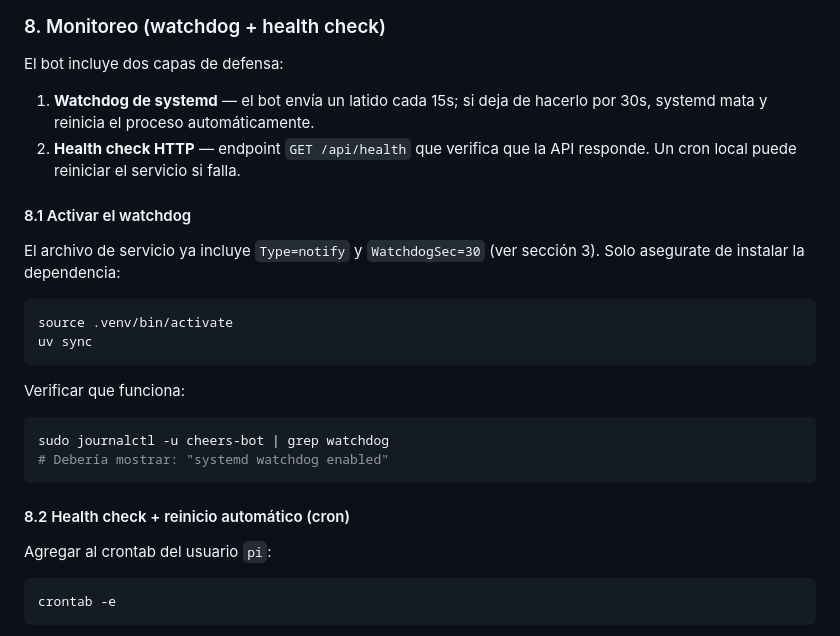
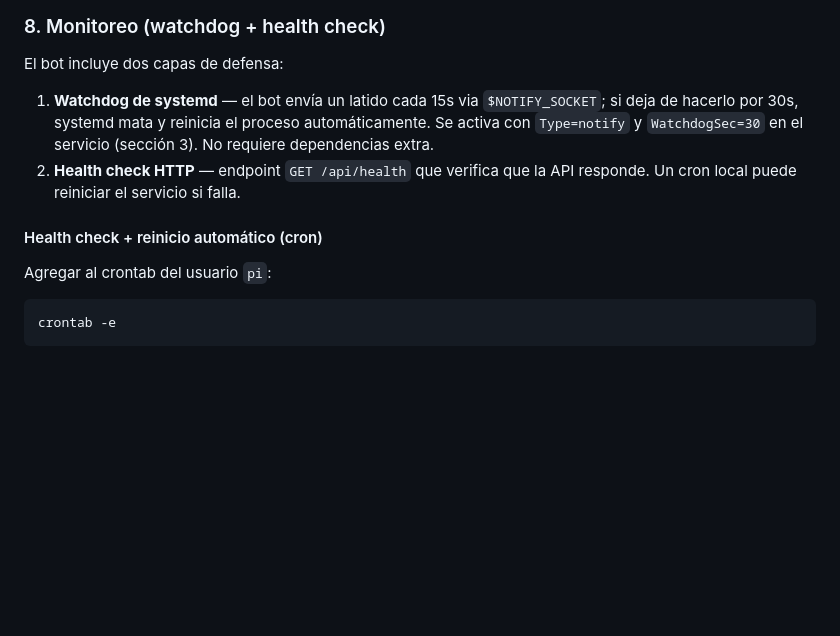
Before and after one commit to Robertovarbra/telegram-cheers-map, a Markdown page: README.md, the part around the change. Drawn GitHub-style; blank space fills up the shorter version.

Commit message:
docs: simplificar seccion de monitoreo en README

````diff
--- a/README.md
+++ b/README.md
@@ -182,26 +182,10 @@ crontab -e  # Agregar: 0 6 * * * /home/robertovarbra/telegram-cheers-map/scripts
 
 El bot incluye dos capas de defensa:
 
-1. **Watchdog de systemd** — el bot envía un latido cada 15s; si deja de hacerlo por 30s, systemd mata y reinicia el proceso automáticamente.
+1. **Watchdog de systemd** — el bot envía un latido cada 15s via `$NOTIFY_SOCKET`; si deja de hacerlo por 30s, systemd mata y reinicia el proceso automáticamente. Se activa con `Type=notify` y `WatchdogSec=30` en el servicio (sección 3). No requiere dependencias extra.
 2. **Health check HTTP** — endpoint `GET /api/health` que verifica que la API responde. Un cron local puede reiniciar el servicio si falla.
 
-#### 8.1 Activar el watchdog
-
-El archivo de servicio ya incluye `Type=notify` y `WatchdogSec=30` (ver sección 3). Solo asegurate de instalar la dependencia:
-
-```bash
-source .venv/bin/activate
-uv sync
-```
-
-Verificar que funciona:
-
-```bash
-sudo journalctl -u cheers-bot | grep watchdog
-# Debería mostrar: "systemd watchdog enabled"
-```
-
-#### 8.2 Health check + reinicio automático (cron)
+#### Health check + reinicio automático (cron)
 
 Agregar al crontab del usuario `pi`:
 
````
